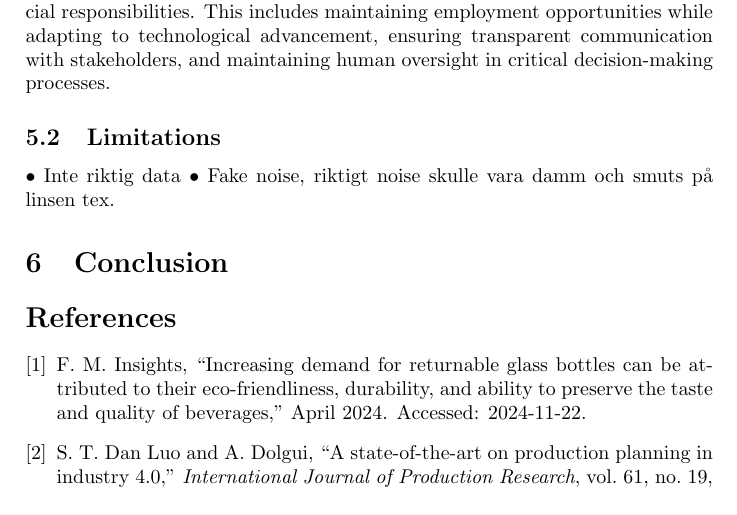
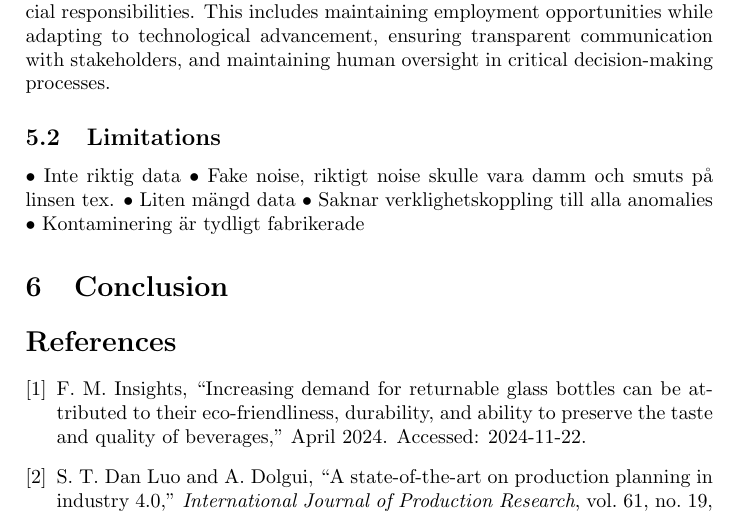
Before and after one commit to MikaParssinen/Applied-Machine-Learning, a LaTeX paper (Project/report/DVA263_PRO1_Group_01.tex, which reads Project/report/src/discussion.tex): part of page 5 of 5, cut so that both start at the same text. Compiled offline with pdfLaTeX.

Commit message:
Update discussion.tex

```diff
--- a/Project/report/src/discussion.tex
+++ b/Project/report/src/discussion.tex
@@ -26,3 +26,6 @@ This includes maintaining employment opportunities while adapting to technologic
 
 • Inte riktig data
 • Fake noise, riktigt noise skulle vara damm och smuts på linsen tex.
+• Liten mängd data
+• Saknar verklighetskoppling till alla anomalies
+• Kontaminering är tydligt fabrikerade
```
